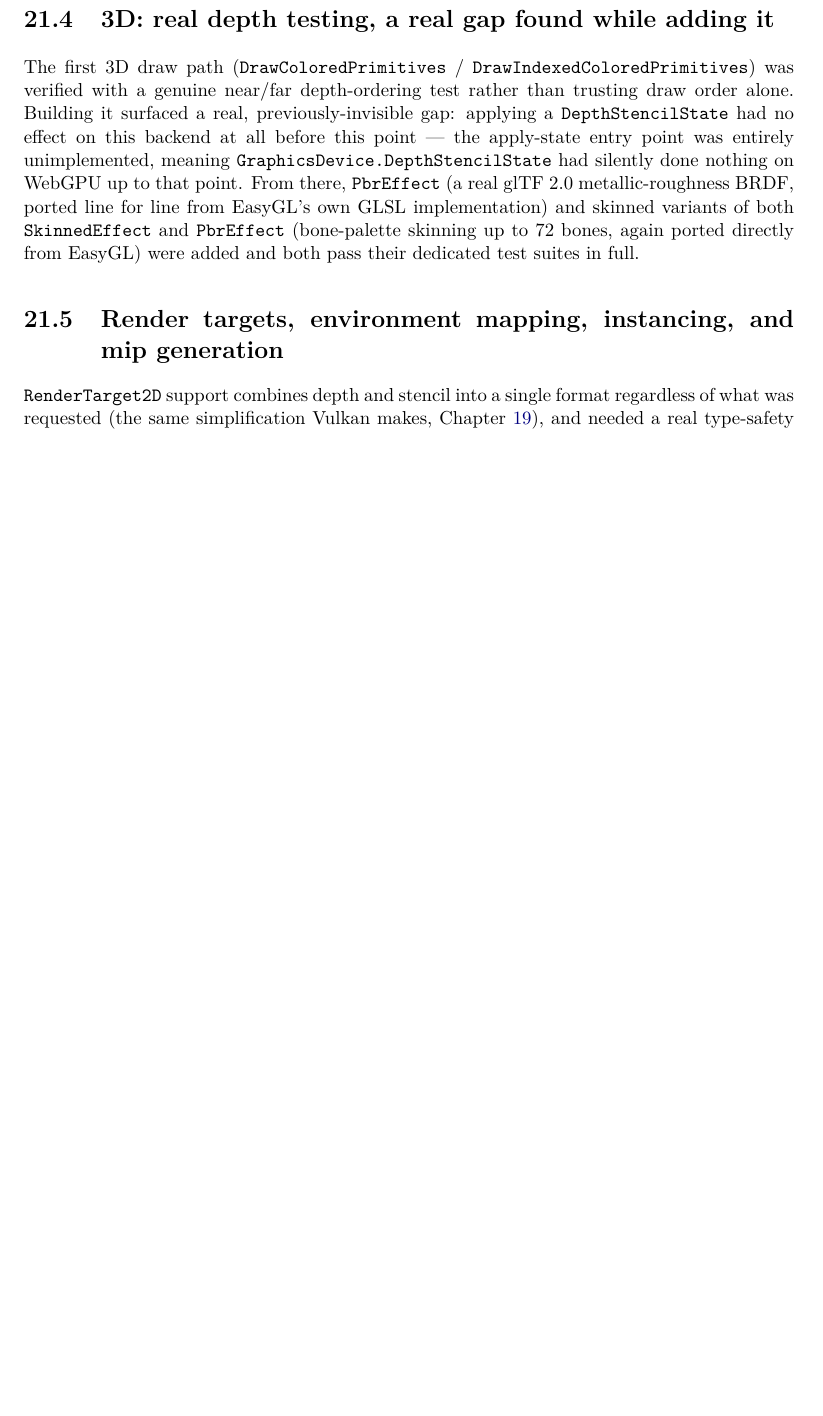
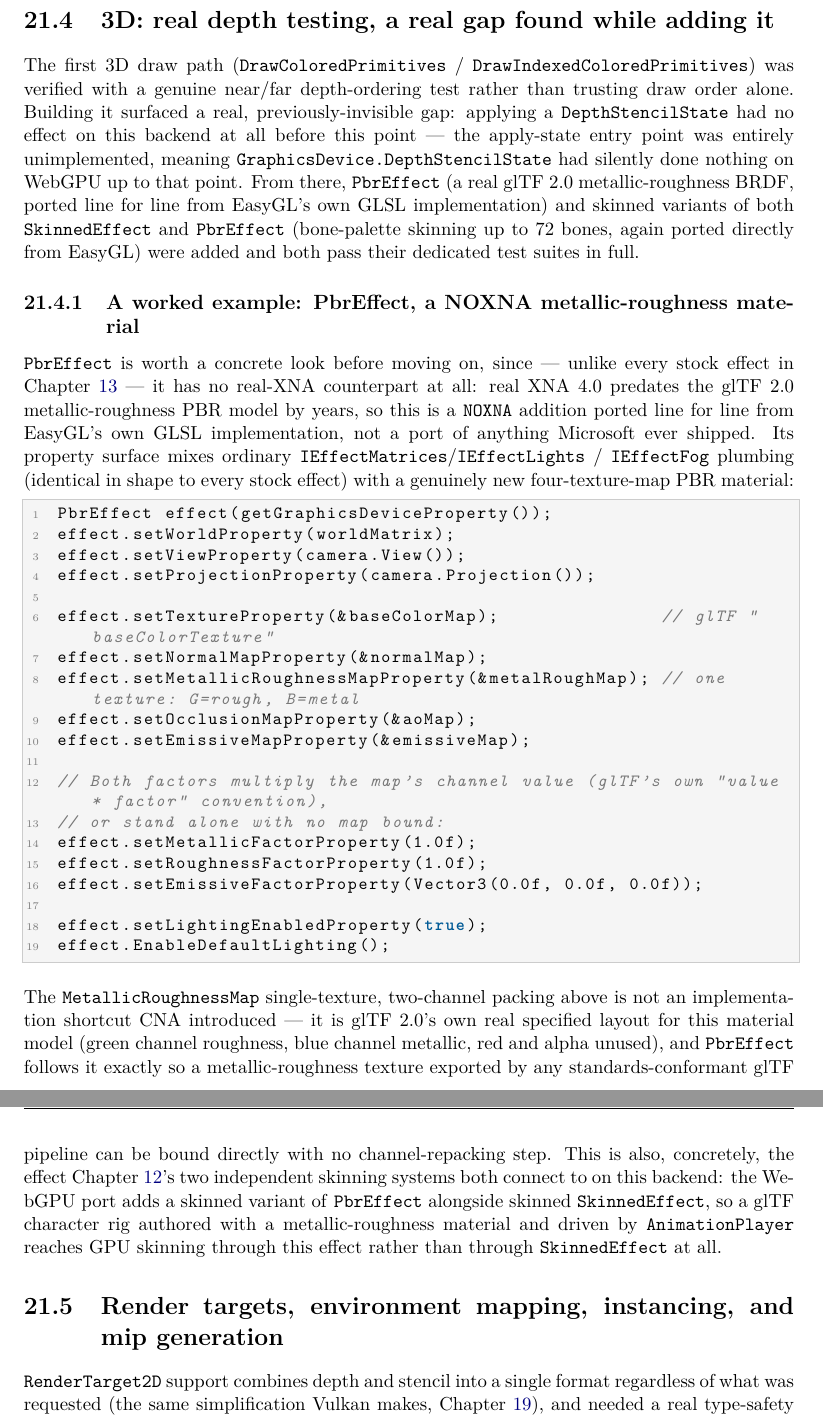
Before and after one commit to openeggbert/cna-bible, a LaTeX thesis (latex/book/main.tex, which reads latex/book/chapters/part4-backends/ch21-webgpu-backend.tex): part of page 174 of 339 before the commit and two parts of pages 174 and 175 of 339 after it, the two joined at a grey line, cut so that both start at the same text, the shorter picture padded with empty space. Compiled offline with pdfLaTeX.

Commit message:
Chapter 21 (WebGPU Backend): depth pass — first-ever PbrEffect worked example, listing overflow fixes

```diff
--- a/latex/book/chapters/part4-backends/ch21-webgpu-backend.tex
+++ b/latex/book/chapters/part4-backends/ch21-webgpu-backend.tex
@@ -59,6 +59,49 @@ for line from EasyGL's own GLSL implementation) and skinned variants of both
 \cnaclass{SkinnedEffect} and \texttt{PbrEffect} (bone-palette skinning up to 72 bones, again
 ported directly from EasyGL) were added and both pass their dedicated test suites in full.
 
+\subsection{A worked example: PbrEffect, a NOXNA metallic-roughness material}
+
+\cnaclass{PbrEffect} is worth a concrete look before moving on, since --- unlike every stock
+effect in Chapter~\ref{ch:stock-effects} --- it has no real-XNA counterpart at all: real XNA
+4.0 predates the glTF~2.0 metallic-roughness PBR model by years, so this is a \texttt{NOXNA}
+addition ported line for line from EasyGL's own GLSL implementation, not a port of anything
+Microsoft ever shipped. Its property surface mixes ordinary \cnaclass{IEffectMatrices}/%
+\cnaclass{IEffectLights} / \cnaclass{IEffectFog} plumbing (identical in shape to every stock
+effect) with a genuinely new four-texture-map PBR material:
+
+\begin{lstlisting}
+PbrEffect effect(getGraphicsDeviceProperty());
+effect.setWorldProperty(worldMatrix);
+effect.setViewProperty(camera.View());
+effect.setProjectionProperty(camera.Projection());
+
+effect.setTextureProperty(&baseColorMap);               // glTF "baseColorTexture"
+effect.setNormalMapProperty(&normalMap);
+effect.setMetallicRoughnessMapProperty(&metalRoughMap); // one texture: G=rough, B=metal
+effect.setOcclusionMapProperty(&aoMap);
+effect.setEmissiveMapProperty(&emissiveMap);
+
+// Both factors multiply the map's channel value (glTF's own "value * factor" convention),
+// or stand alone with no map bound:
+effect.setMetallicFactorProperty(1.0f);
+effect.setRoughnessFactorProperty(1.0f);
+effect.setEmissiveFactorProperty(Vector3(0.0f, 0.0f, 0.0f));
+
+effect.setLightingEnabledProperty(true);
+effect.EnableDefaultLighting();
+\end{lstlisting}
+
+The \texttt{MetallicRoughnessMap} single-texture, two-channel packing above is not an
+implementation shortcut CNA introduced --- it is glTF~2.0's own real specified layout for this
+material model (green channel roughness, blue channel metallic, red and alpha unused), and
+\texttt{PbrEffect} follows it exactly so a metallic-roughness texture exported by any
+standards-conformant glTF pipeline can be bound directly with no channel-repacking step. This
+is also, concretely, the effect Chapter~\ref{ch:models-meshes}'s two independent skinning
+systems both connect to on this backend: the WebGPU port adds a skinned variant of
+\texttt{PbrEffect} alongside skinned \cnaclass{SkinnedEffect}, so a glTF character rig
+authored with a metallic-roughness material and driven by \cnaclass{AnimationPlayer} reaches
+GPU skinning through this effect rather than through \cnaclass{SkinnedEffect} at all.
+
 \section{Render targets, environment mapping, instancing, and mip generation}
 
 \cnaclass{RenderTarget2D} support combines depth and stencil into a single format regardless
```
Also changed, not shown: PLAN.md (+1 -1 lines), latex/book/chapters/part4-backends/ch21-webgpu-backend.tex (4 more changed lines).
